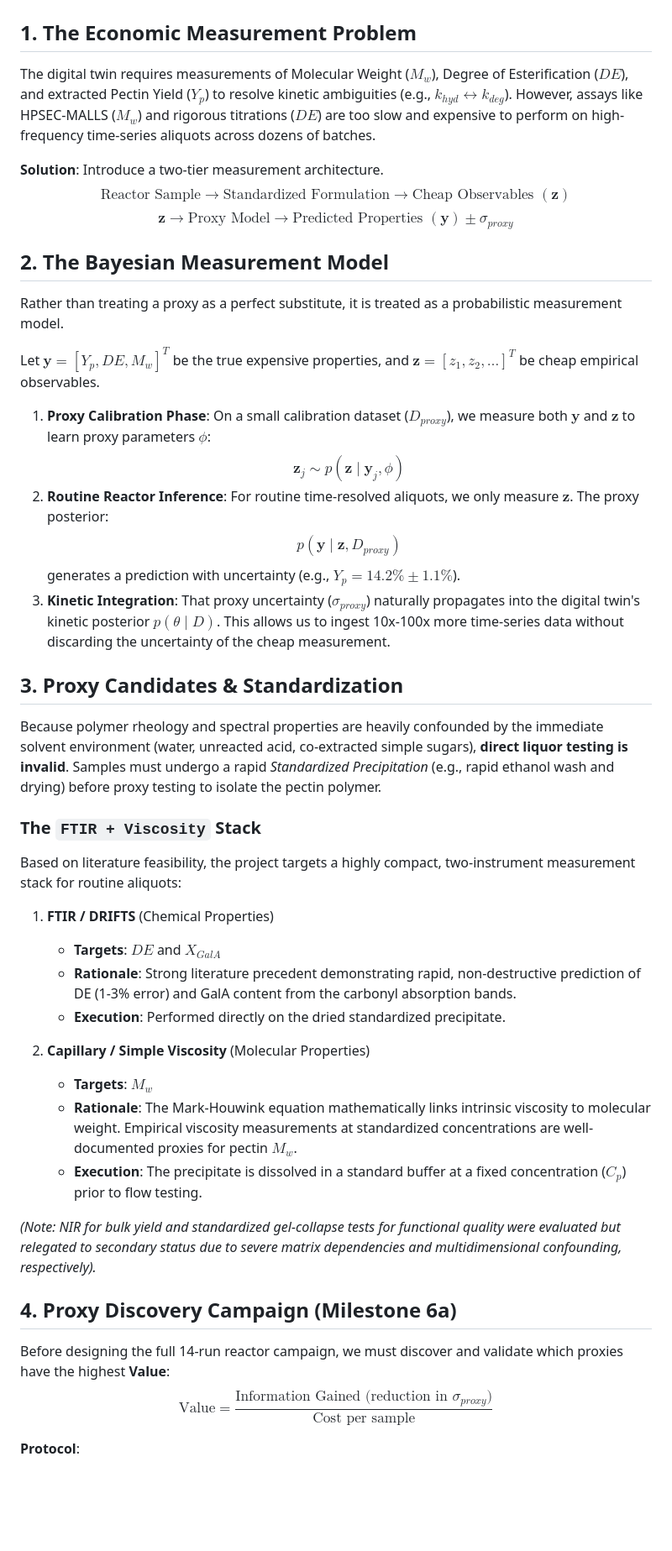
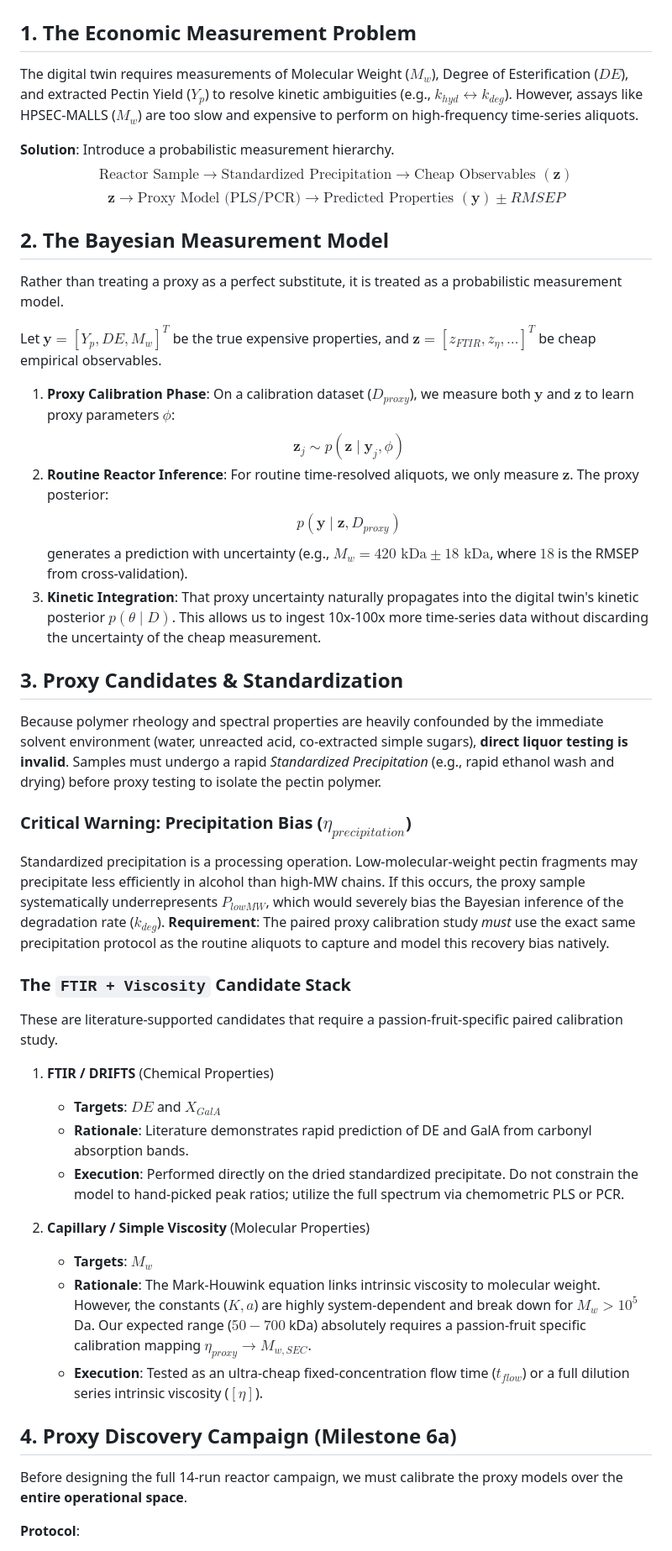
Before and after one commit to premzea/pectin-acid-hydrolisis-simulator, a Markdown page: docs/specifications/proxy_measurement_architecture.md, the part around one of its changes. Shown at 84% size. Drawn GitHub-style; blank space fills up the shorter version.

Commit message:
docs: formalize proxy measurement hierarchy, RMSEP, and precipitation bias

```diff
--- a/docs/specifications/proxy_measurement_architecture.md
+++ b/docs/specifications/proxy_measurement_architecture.md
@@ -1,44 +1,45 @@
 # Proxy Measurement Architecture (Secondary Measurement Model)
 
 ## 1. The Economic Measurement Problem
-The digital twin requires measurements of Molecular Weight ($M_w$), Degree of Esterification ($DE$), and extracted Pectin Yield ($Y_p$) to resolve kinetic ambiguities (e.g., $k_{hyd} \leftrightarrow k_{deg}$). However, assays like HPSEC-MALLS ($M_w$) and rigorous titrations ($DE$) are too slow and expensive to perform on high-frequency time-series aliquots across dozens of batches.
+The digital twin requires measurements of Molecular Weight ($M_w$), Degree of Esterification ($DE$), and extracted Pectin Yield ($Y_p$) to resolve kinetic ambiguities (e.g., $k_{hyd} \leftrightarrow k_{deg}$). However, assays like HPSEC-MALLS ($M_w$) are too slow and expensive to perform on high-frequency time-series aliquots.
 
-**Solution**: Introduce a two-tier measurement architecture.
-$$ \text{Reactor Sample} \rightarrow \text{Standardized Formulation} \rightarrow \text{Cheap Observables } (\mathbf{z}) $$
-$$ \mathbf{z} \rightarrow \text{Proxy Model} \rightarrow \text{Predicted Properties } (\mathbf{y}) \pm \sigma_{proxy} $$
+**Solution**: Introduce a probabilistic measurement hierarchy.
+$$ \text{Reactor Sample} \rightarrow \text{Standardized Precipitation} \rightarrow \text{Cheap Observables } (\mathbf{z}) $$
+$$ \mathbf{z} \rightarrow \text{Proxy Model (PLS/PCR)} \rightarrow \text{Predicted Properties } (\mathbf{y}) \pm RMSEP $$
 
 ## 2. The Bayesian Measurement Model
 Rather than treating a proxy as a perfect substitute, it is treated as a probabilistic measurement model.
 
-Let $\mathbf{y} = [Y_p, DE, M_w]^T$ be the true expensive properties, and $\mathbf{z} = [z_1, z_2, \dots]^T$ be cheap empirical observables.
+Let $\mathbf{y} = [Y_p, DE, M_w]^T$ be the true expensive properties, and $\mathbf{z} = [z_{FTIR}, z_{\eta}, \dots]^T$ be cheap empirical observables.
 
-1. **Proxy Calibration Phase**: On a small calibration dataset ($D_{proxy}$), we measure both $\mathbf{y}$ and $\mathbf{z}$ to learn proxy parameters $\phi$:
+1. **Proxy Calibration Phase**: On a calibration dataset ($D_{proxy}$), we measure both $\mathbf{y}$ and $\mathbf{z}$ to learn proxy parameters $\phi$:
    $$ \mathbf{z}_j \sim p(\mathbf{z} \mid \mathbf{y}_j, \phi) $$
 2. **Routine Reactor Inference**: For routine time-resolved aliquots, we only measure $\mathbf{z}$. The proxy posterior:
    $$ p(\mathbf{y} \mid \mathbf{z}, D_{proxy}) $$
-   generates a prediction with uncertainty (e.g., $Y_p = 14.2\% \pm 1.1\%$).
-3. **Kinetic Integration**: That proxy uncertainty ($\sigma_{proxy}$) naturally propagates into the digital twin's kinetic posterior $p(\theta \mid D)$. This allows us to ingest 10x-100x more time-series data without discarding the uncertainty of the cheap measurement.
+   generates a prediction with uncertainty (e.g., $M_w = 420 \text{ kDa} \pm 18 \text{ kDa}$, where $18$ is the RMSEP from cross-validation).
+3. **Kinetic Integration**: That proxy uncertainty naturally propagates into the digital twin's kinetic posterior $p(\theta \mid D)$. This allows us to ingest 10x-100x more time-series data without discarding the uncertainty of the cheap measurement.
 
 ## 3. Proxy Candidates & Standardization
 Because polymer rheology and spectral properties are heavily confounded by the immediate solvent environment (water, unreacted acid, co-extracted simple sugars), **direct liquor testing is invalid**. Samples must undergo a rapid *Standardized Precipitation* (e.g., rapid ethanol wash and drying) before proxy testing to isolate the pectin polymer.
 
-### The `FTIR + Viscosity` Stack
-Based on literature feasibility, the project targets a highly compact, two-instrument measurement stack for routine aliquots:
+### Critical Warning: Precipitation Bias ($\eta_{precipitation}$)
+Standardized precipitation is a processing operation. Low-molecular-weight pectin fragments may precipitate less efficiently in alcohol than high-MW chains. If this occurs, the proxy sample systematically underrepresents $P_{lowMW}$, which would severely bias the Bayesian inference of the degradation rate ($k_{deg}$).
+**Requirement**: The paired proxy calibration study *must* use the exact same precipitation protocol as the routine aliquots to capture and model this recovery bias natively.
+
+### The `FTIR + Viscosity` Candidate Stack
+These are literature-supported candidates that require a passion-fruit-specific paired calibration study.
 
 1. **FTIR / DRIFTS** (Chemical Properties)
    * **Targets**: $DE$ and $X_{GalA}$
-   * **Rationale**: Strong literature precedent demonstrating rapid, non-destructive prediction of DE (1-3% error) and GalA content from the carbonyl absorption bands.
-   * **Execution**: Performed directly on the dried standardized precipitate.
+   * **Rationale**: Literature demonstrates rapid prediction of DE and GalA from carbonyl absorption bands.
+   * **Execution**: Performed directly on the dried standardized precipitate. Do not constrain the model to hand-picked peak ratios; utilize the full spectrum via chemometric PLS or PCR.
 
 2. **Capillary / Simple Viscosity** (Molecular Properties)
    * **Targets**: $M_w$
-   * **Rationale**: The Mark-Houwink equation mathematically links intrinsic viscosity to molecular weight. Empirical viscosity measurements at standardized concentrations are well-documented proxies for pectin $M_w$.
-   * **Execution**: The precipitate is dissolved in a standard buffer at a fixed concentration ($C_p$) prior to flow testing.
-
-*(Note: NIR for bulk yield and standardized gel-collapse tests for functional quality were evaluated but relegated to secondary status due to severe matrix dependencies and multidimensional confounding, respectively).*
+   * **Rationale**: The Mark-Houwink equation links intrinsic viscosity to molecular weight. However, the constants ($K, a$) are highly system-dependent and break down for $M_w > 10^5$ Da. Our expected range ($50 - 700$ kDa) absolutely requires a passion-fruit specific calibration mapping $\eta_{proxy} \rightarrow M_{w,SEC}$.
+   * **Execution**: Tested as an ultra-cheap fixed-concentration flow time ($t_{flow}$) or a full dilution series intrinsic viscosity ($[\eta]$).
 
 ## 4. Proxy Discovery Campaign (Milestone 6a)
-Before designing the full 14-run reactor campaign, we must discover and validate which proxies have the highest **Value**:
-$$ \text{Value} = \frac{\text{Information Gained (reduction in } \sigma_{proxy})}{\text{Cost per sample}} $$
+Before designing the full 14-run reactor campaign, we must calibrate the proxy models over the **entire operational space**.
 
 **Protocol**:
```
Also changed, not shown: other parts of docs/specifications/proxy_measurement_architecture.md (+7 -7 lines), docs/specifications/proxy_feasibility_matrix.md (+24 -25 lines).
